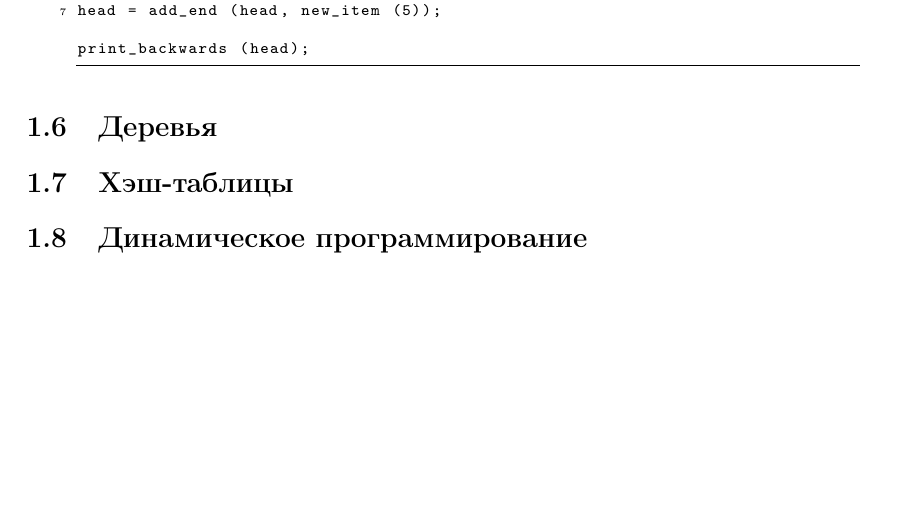
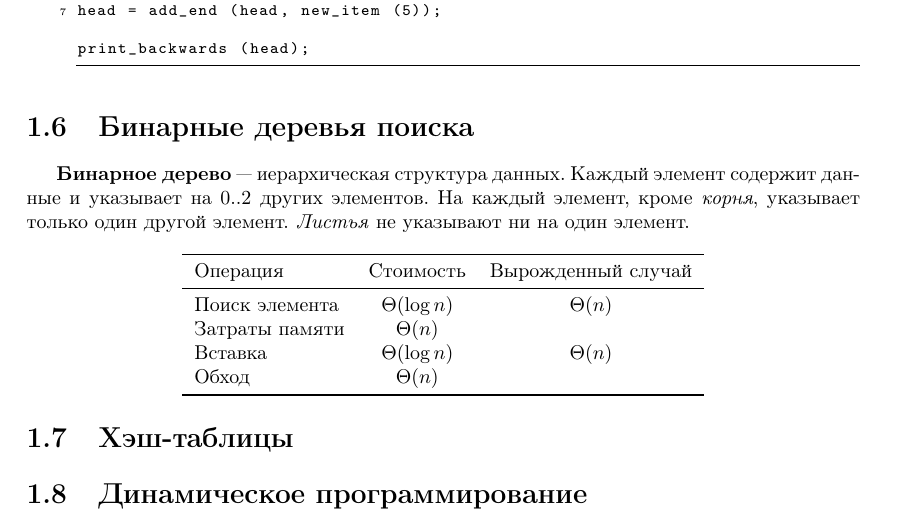
Before and after one commit to ichernetsky/informatics-rescue-notes, a LaTeX book (notes.tex, which reads basic-ds.tex): part of page 6 of 7, cut so that both start at the same text, the shorter picture padded with empty space. Compiled offline with pdfLaTeX.

Commit message:
Beginning of section about binary search trees

```diff
--- a/basic-ds.tex
+++ b/basic-ds.tex
@@ -160,8 +160,24 @@ head = add_end (head, new_item (5));
 print_backwards (head);
 \end{lstlisting}
 
-\section{Деревья}
+\section{Бинарные деревья поиска}
 \label{sec:trees}
+
+\textbf{Бинарное дерево} --- иерархическая структура данных. Каждый элемент содержит данные и указывает на $0..2$ других элементов. На каждый элемент, кроме \emph{корня}, указывает только один другой элемент. \emph{Листья} не указывают ни на один элемент.
+
+\begin{center}
+  \begin{tabular}{lcc}
+    \toprule
+    Операция & Стоимость & Вырожденный случай \\
+    \midrule
+    Поиск элемента & $\Theta(\log n)$ & $\Theta(n)$ \\
+    Затраты памяти & $\Theta(n)$ & \\
+    Вставка & $\Theta(\log n)$ & $\Theta(n)$ \\
+    Обход & $\Theta(n)$ & \\
+    \bottomrule
+  \end{tabular}
+\end{center}
+
 
 \section{Хэш-таблицы}
 \label{sec:hash-tables}
```
